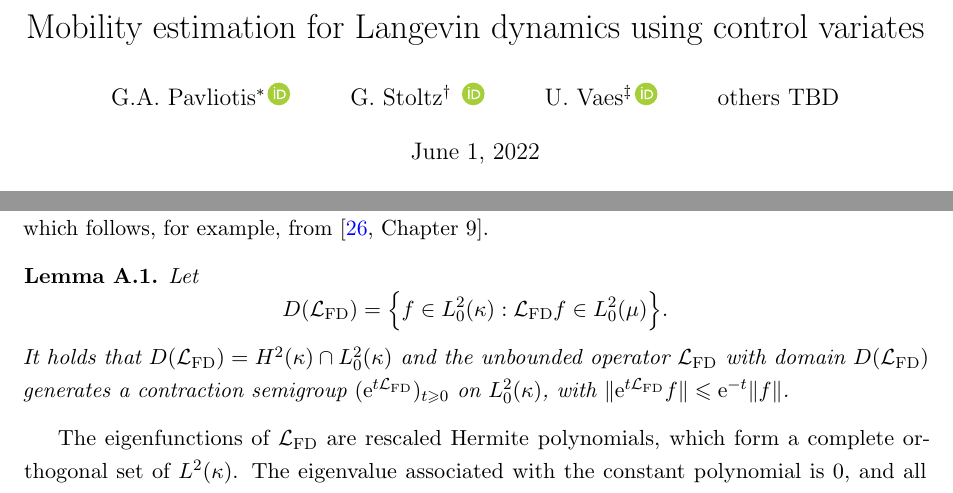
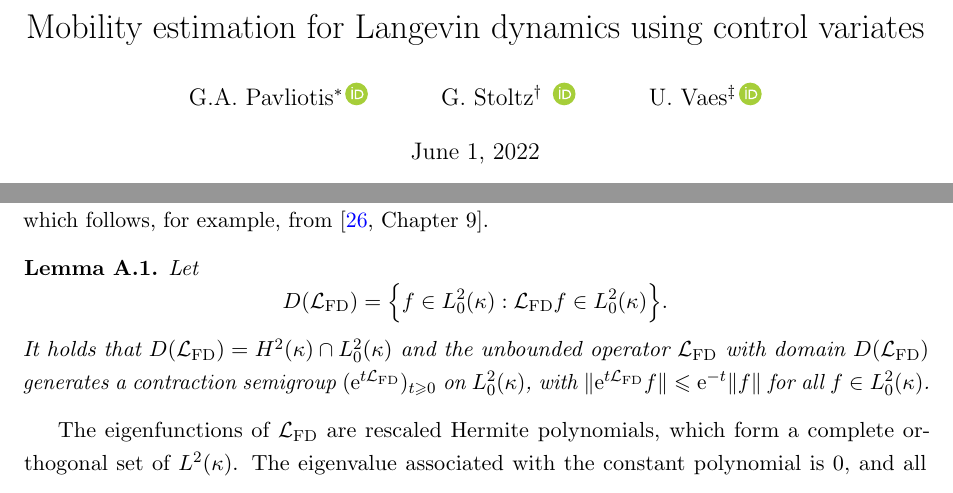
Before and after one commit to urbainvaes/Langevin-self-diffusion, a LaTeX paper (main.tex): two parts of pages 1 and 30 of 37, joined at a grey line, cut so that both start at the same text. Compiled offline with pdfLaTeX.

Commit message:
Remove other authors

```diff
--- a/main.tex
+++ b/main.tex
@@ -12,7 +12,6 @@
   \hspace{2mm}\orcid{0000-0002-2797-5938}%
   \and U. Vaes\thanks{MATHERIALS, Inria Paris (\email{urbain.vaes@inria.fr})}%
   \hspace{2mm}\orcid{0000-0002-7629-7184}
-  \and others TBD%
 }
 
 \begin{document}
@@ -2025,7 +2024,7 @@ for example, from~\cite[Chapter 9]{lorenzi2006analytical}.
     \label{lemma:semigroup}
     Let
     \[
-        D(\mathcal L_{\rm FD}) = \Bigl\{ f \in L^2_0(\kappa): \mathcal L_{\rm FD} f \in L^2_0(\mu) \Bigr\}.
+        D(\mathcal L_{\rm FD}) = \Bigl\{ f \in L^2_0(\kappa): \mathcal L_{\rm FD} f \in L^2_0(\kappa) \Bigr\}.
     \]
     It holds that $D(\mathcal L_{\rm FD}) = H^2(\kappa) \cap L^2_0(\kappa)$ and the unbounded operator
     \(
@@ -2034,7 +2033,7 @@ for example, from~\cite[Chapter 9]{lorenzi2006analytical}.
     \)
     with domain $D(\mathcal L_{\rm FD})$
     generates a contraction semigroup $(\e^{t \mathcal L_{\rm FD}})_{t \geq 0}$ on $L^2_0(\kappa)$,
-    with $\lVert \e^{t \mathcal L_{\rm FD}} f \rVert \leq \e^{-t} \lVert f \rVert$.
+    with $\lVert \e^{t \mathcal L_{\rm FD}} f \rVert \leq \e^{-t} \lVert f \rVert$ for all $f \in L^2_0(\kappa)$.
 \end{lemma}
 % Since the simple setting we consider enables a short and elementary proof,
 % and since some elements of the proof will be useful in the remainder of this section,
```
